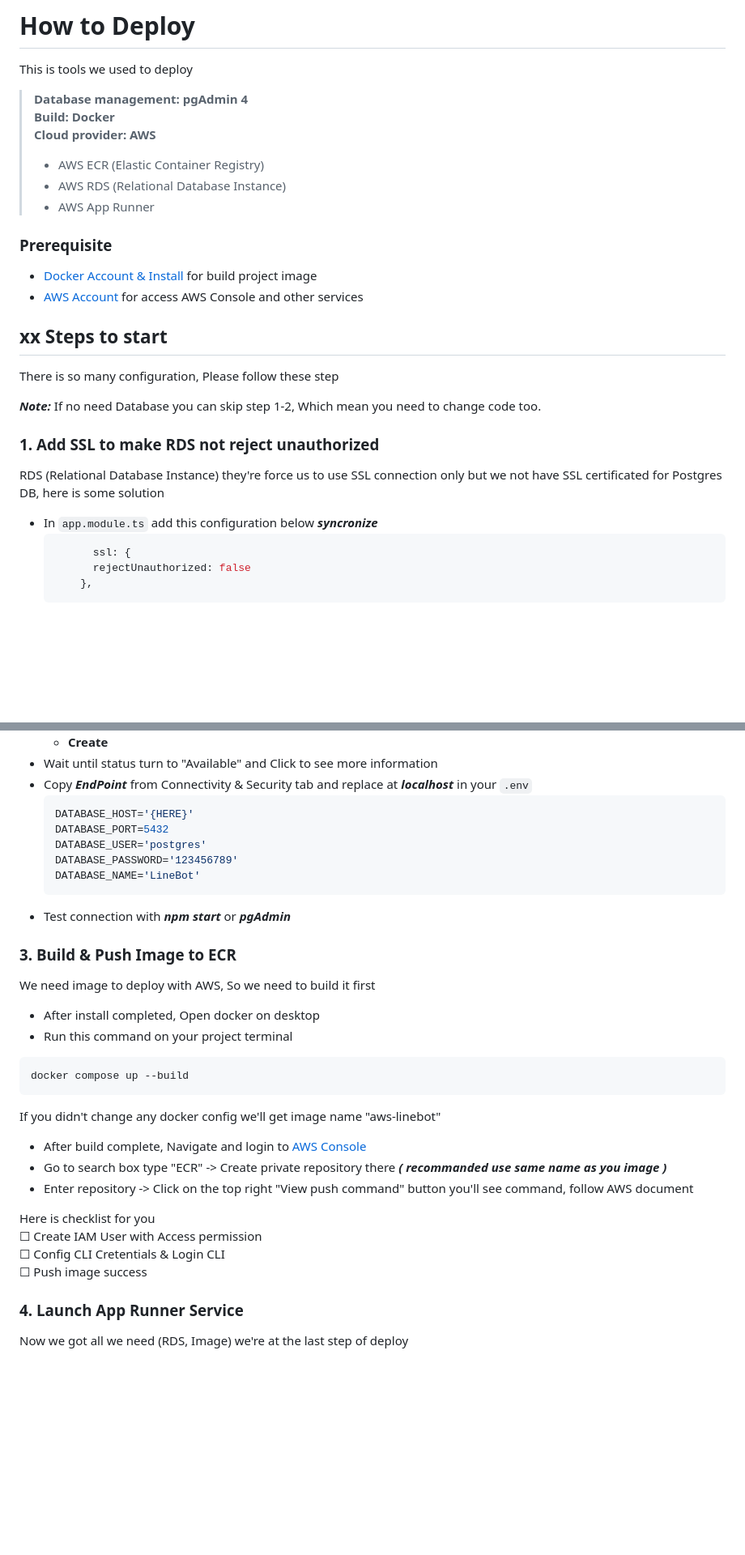
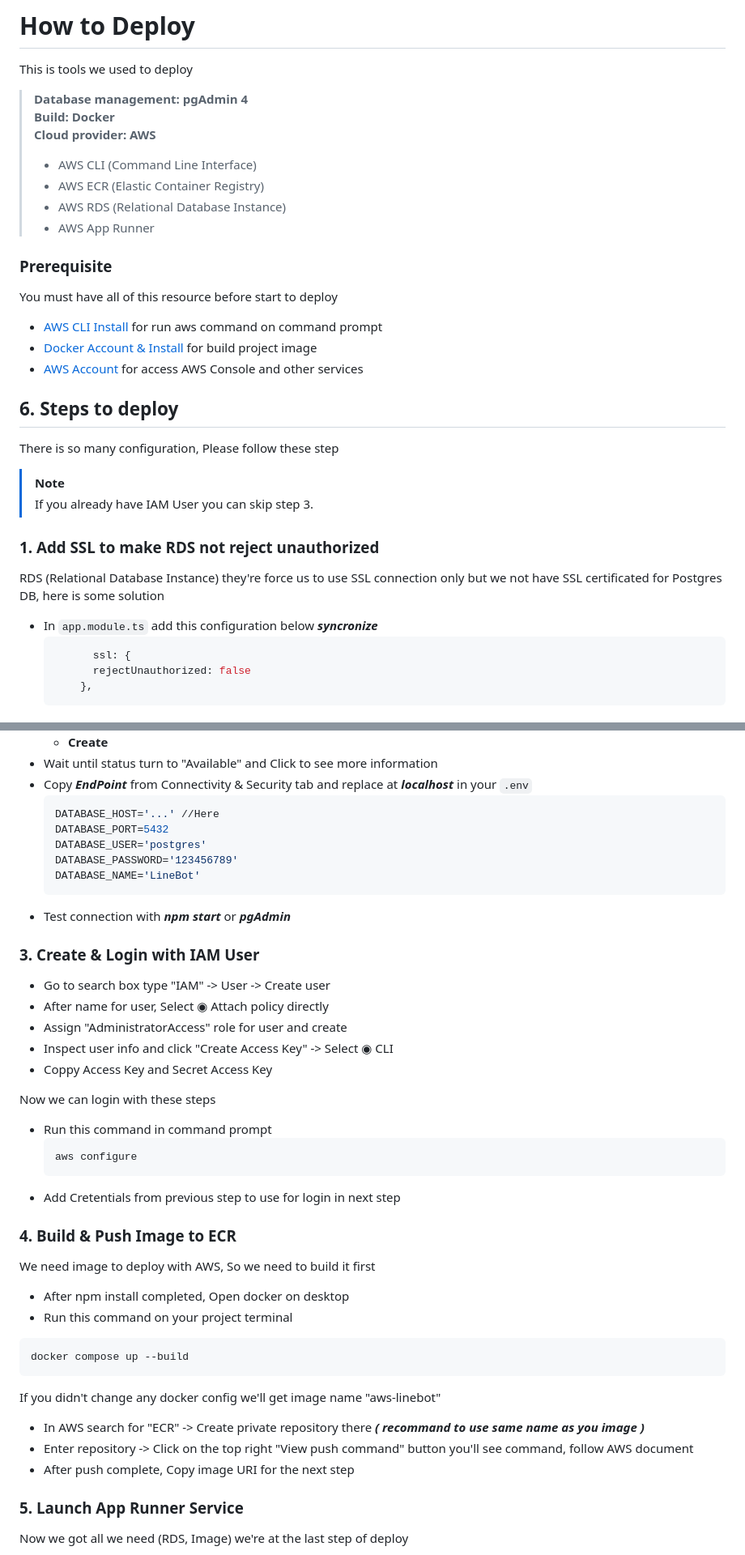
Before and after one commit to Pongsatorn6487048/LineBot-QR-Reader, a Markdown page: README.md, 2 parts joined by grey strips. Shown: that part at 81% size. Drawn GitHub-style; blank space fills up the shorter version.

Commit message:
Update README.md add missing guide

````diff
--- a/README.md
+++ b/README.md
@@ -126,25 +128,29 @@ This is tools we used to deploy
 > **Database management: pgAdmin 4**
 > **Build: Docker**
 > **Cloud provider: AWS**
+>  - AWS CLI (Command Line Interface)
 >  - AWS ECR (Elastic Container Registry)
 >  - AWS RDS (Relational Database Instance)
 >  - AWS App Runner
 
 
 ### Prerequisite
+You must have all of this resource before start to deploy
+ - [AWS CLI Install](https://docs.aws.amazon.com/cli/latest/userguide/getting-started-install.html) for run aws command on command prompt
  - [Docker Account & Install](https://www.docker.com/) for build project image
  - [AWS Account ](https://aws.amazon.com/free/?nc1=h_ls&all-free-tier.sort-by=item.additionalFields.SortRank&all-free-tier.sort-order=asc&awsf.Free%20Tier%20Types=*all&awsf.Free%20Tier%20Categories=*all) for access AWS Console and other services
 
-## xx Steps to start
+## 6. Steps to deploy
 
 There is so many configuration, Please follow these step
 
-***Note:*** If no need Database you can skip step 1-2, Which mean you need to change code too.
+> [!NOTE]
+> If you already have IAM User you can skip step 3.
 
 ### 1. Add SSL to make RDS not reject unauthorized
 RDS (Relational Database Instance) they're force us to use SSL connection only but we not have SSL certificated for Postgres DB, here is some solution
 * In `app.module.ts` add this configuration below ***syncronize***
-  ```bash
+  ```typescript
         ssl: {
         rejectUnauthorized: false
       },
@@ -177,7 +183,7 @@ Navigate to [AWS Console](https://aws.amazon.com/console/) and search for RDS.
 * Wait until status turn to "Available" and Click to see more information
 * Copy ***EndPoint*** from Connectivity & Security tab and replace at ***localhost*** in your `.env`
   ```bash
-  DATABASE_HOST='{HERE}'
+  DATABASE_HOST='...' //Here
   DATABASE_PORT=5432
   DATABASE_USER='postgres'
   DATABASE_PASSWORD='123456789'
@@ -185,26 +191,34 @@ Navigate to [AWS Console](https://aws.amazon.com/console/) and search for RDS.
   ```
 * Test connection with ***npm start*** or ***pgAdmin***
 
+### 3. Create & Login with IAM User
+* Go to search box type "IAM" -> User -> Create user
+* After name for user, Select ◉ Attach policy directly
+* Assign "AdministratorAccess" role for user and create
+* Inspect user info and click "Create Access Key" -> Select ◉ CLI
+* Coppy Access Key and Secret Access Key
 
-### 3. Build & Push Image to ECR
+Now we can login with these steps
+* Run this command in command prompt
+  ```bash
+  aws configure
+  ```
+* Add Cretentials from previous step to use for login in next step
+
+### 4. Build & Push Image to ECR
 We need image to deploy with AWS, So we need to build it first
-* After install completed, Open docker on desktop
+* After npm install completed, Open docker on desktop
 * Run this command on your project terminal
 ```bash
 docker compose up --build
 ```
 If you didn't change any docker config we'll get image name "aws-linebot"
 
-* After build complete, Navigate and login to [AWS Console](https://aws.amazon.com/console/)
-* Go to search box type "ECR" -> Create private repository there ***( recommanded use same name as you image )***
+* In AWS search for "ECR" -> Create private repository there ***( recommand to use same name as you image )***
 * Enter repository -> Click on the top right "View push command" button you'll see command, follow AWS document
+* After push complete, Copy image URI for the next step
 
-Here is checklist for you
-☐ Create IAM User with Access permission
-☐ Config CLI Cretentials & Login CLI
-☐ Push image success
-
-### 4. Launch App Runner Service
+### 5. Launch App Runner Service
 Now we got all we need (RDS, Image) we're at the last step of deploy
 * Go to **App Runner** by search bar
 * Create service
````
Also changed, not shown: other parts of README.md (+7 -5 lines).
